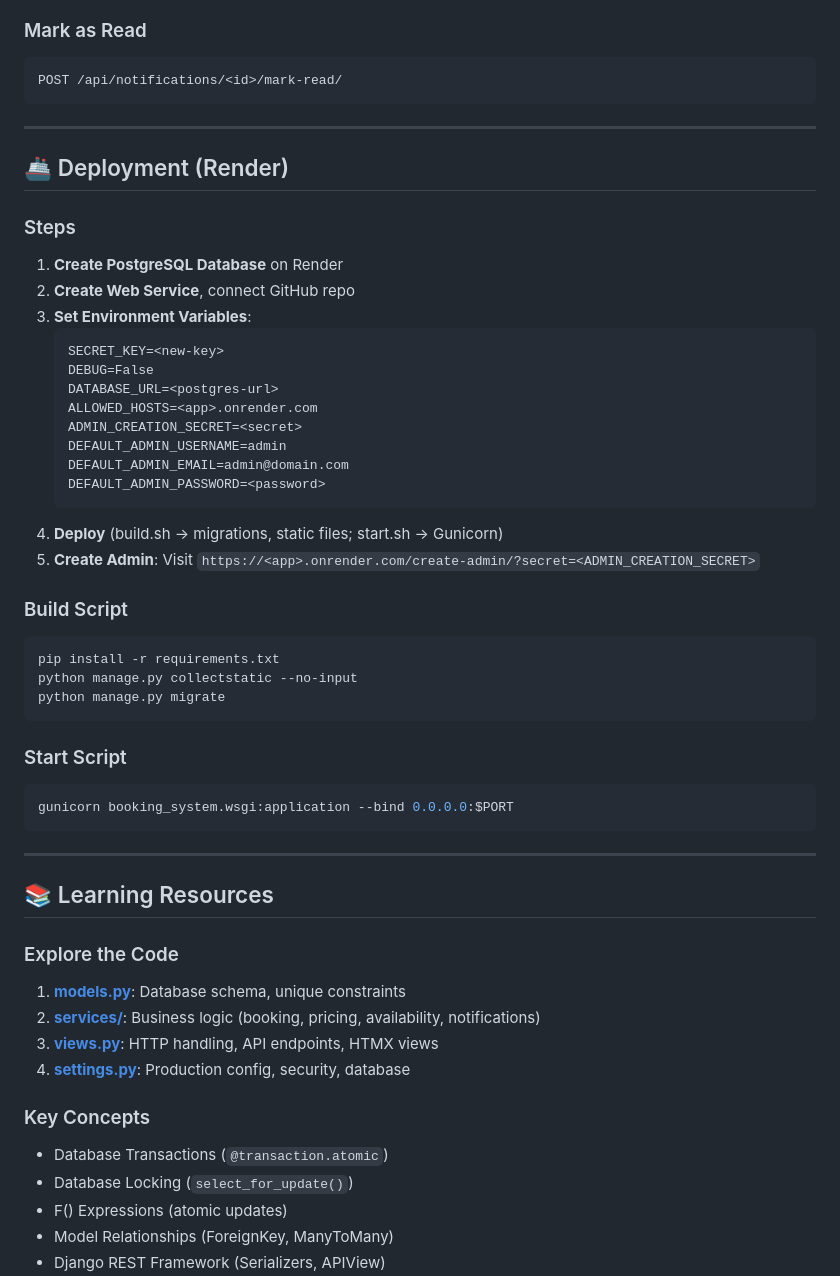
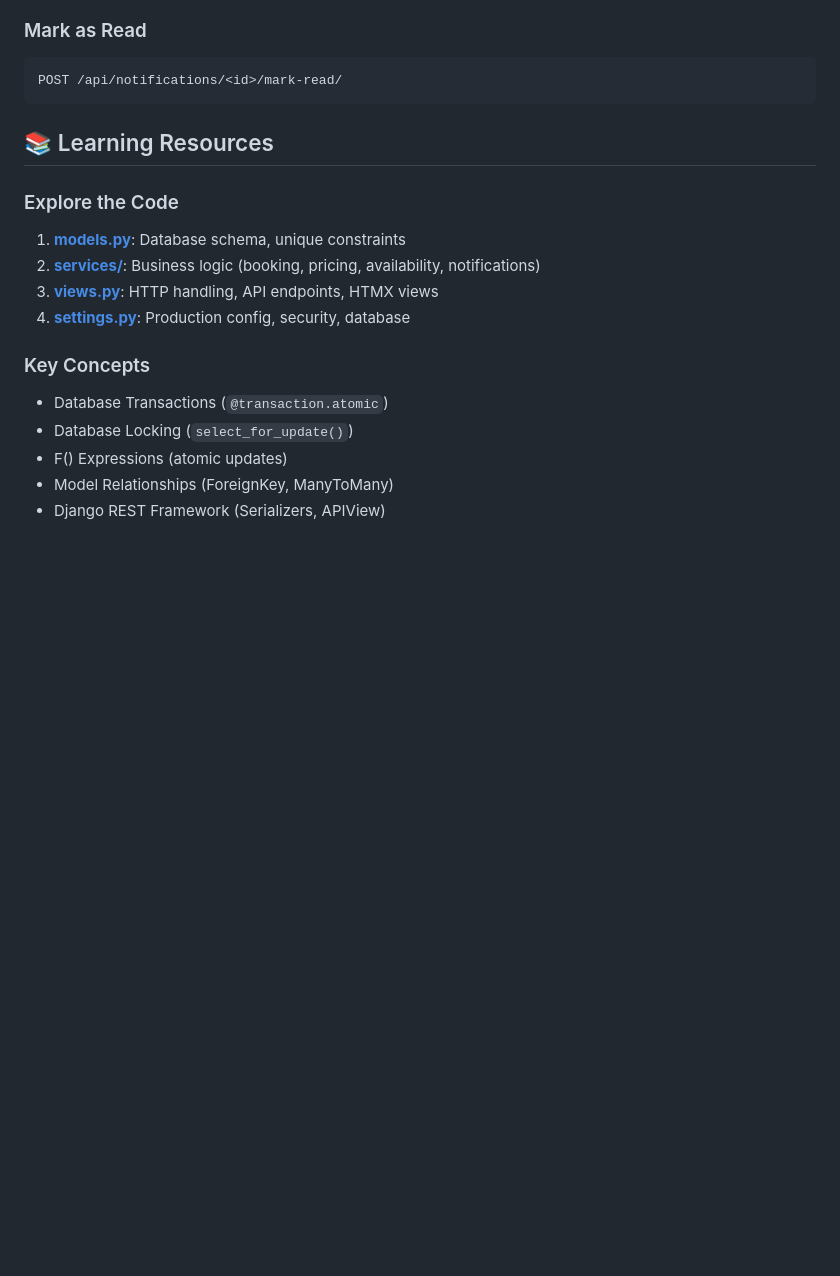
Before and after one commit to RohitKModi777/Badminton_Court_Pro, a Markdown page: README.md, the part around one of its changes. GitHub-like rendering; blank space fills up the shorter version.

Commit message:
Update README with images and remove deployment steps
Removed deployment instructions and added images for dynamic pricing and waitlist flow.

````diff
--- a/README.md
+++ b/README.md
@@ -232,42 +239,6 @@ GET /api/notifications/count/
 ```http
 POST /api/notifications/<id>/mark-read/
 ```
-
----
-
-## 🚢 Deployment (Render)
-
-### Steps
-
-1. **Create PostgreSQL Database** on Render
-2. **Create Web Service**, connect GitHub repo
-3. **Set Environment Variables**:
-   ```
-   SECRET_KEY=<new-key>
-   DEBUG=False
-   DATABASE_URL=<postgres-url>
-   ALLOWED_HOSTS=<app>.onrender.com
-   ADMIN_CREATION_SECRET=<secret>
-   DEFAULT_ADMIN_USERNAME=admin
-   DEFAULT_ADMIN_EMAIL=admin@domain.com
-   DEFAULT_ADMIN_PASSWORD=<password>
-   ```
-4. **Deploy** (build.sh → migrations, static files; start.sh → Gunicorn)
-5. **Create Admin**: Visit `https://<app>.onrender.com/create-admin/?secret=<ADMIN_CREATION_SECRET>`
-
-### Build Script
-```bash
-pip install -r requirements.txt
-python manage.py collectstatic --no-input
-python manage.py migrate
-```
-
-### Start Script
-```bash
-gunicorn booking_system.wsgi:application --bind 0.0.0.0:$PORT
-```
-
----
 
 ## 📚 Learning Resources
 
````
Also changed, not shown: other parts of README.md (+7 -0 lines).
